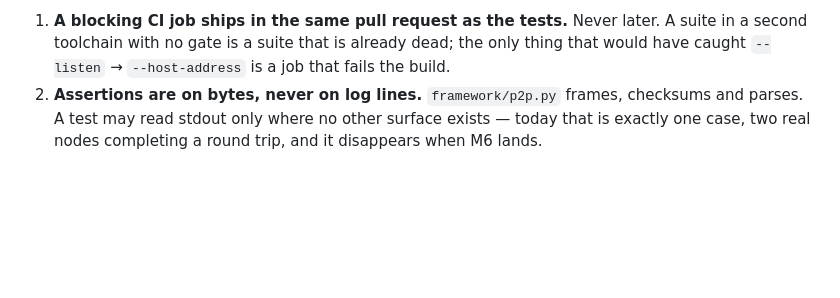
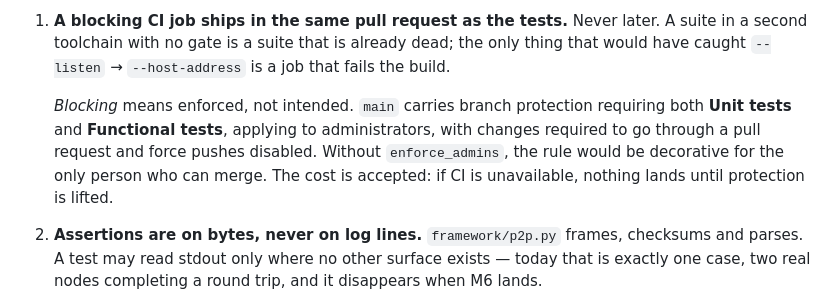
Before and after one commit to matheusavi/avicoin, a Markdown page: docs/adr/0014-functional-test-suite.md, the part around the change. Drawn GitHub-style; blank space fills up the shorter version.

Commit message:
Record that the CI gate is enforced, not just intended
Branch protection on main now requires both jobs, applies to admins, and
routes changes through a pull request. Without enforce_admins the rule
would be decorative for the only person who can merge.

Co-Authored-By: Claude Opus 5 <noreply@anthropic.com>
Claude-Session: https://claude.ai/code/session_01EtGvj56DSWHejm6XFDG4tc

```diff
--- a/docs/adr/0014-functional-test-suite.md
+++ b/docs/adr/0014-functional-test-suite.md
@@ -101,6 +101,13 @@ that are part of this decision, not aspirations attached to it:
    later. A suite in a second toolchain with no gate is a suite that is already
    dead; the only thing that would have caught `--listen` → `--host-address` is
    a job that fails the build.
+
+   *Blocking* means enforced, not intended. `main` carries branch protection
+   requiring both **Unit tests** and **Functional tests**, applying to
+   administrators, with changes required to go through a pull request and force
+   pushes disabled. Without `enforce_admins`, the rule would be decorative for
+   the only person who can merge. The cost is accepted: if CI is unavailable,
+   nothing lands until protection is lifted.
 2. **Assertions are on bytes, never on log lines.** `framework/p2p.py` frames,
    checksums and parses. A test may read stdout only where no other surface
    exists — today that is exactly one case, two real nodes completing a round
```
